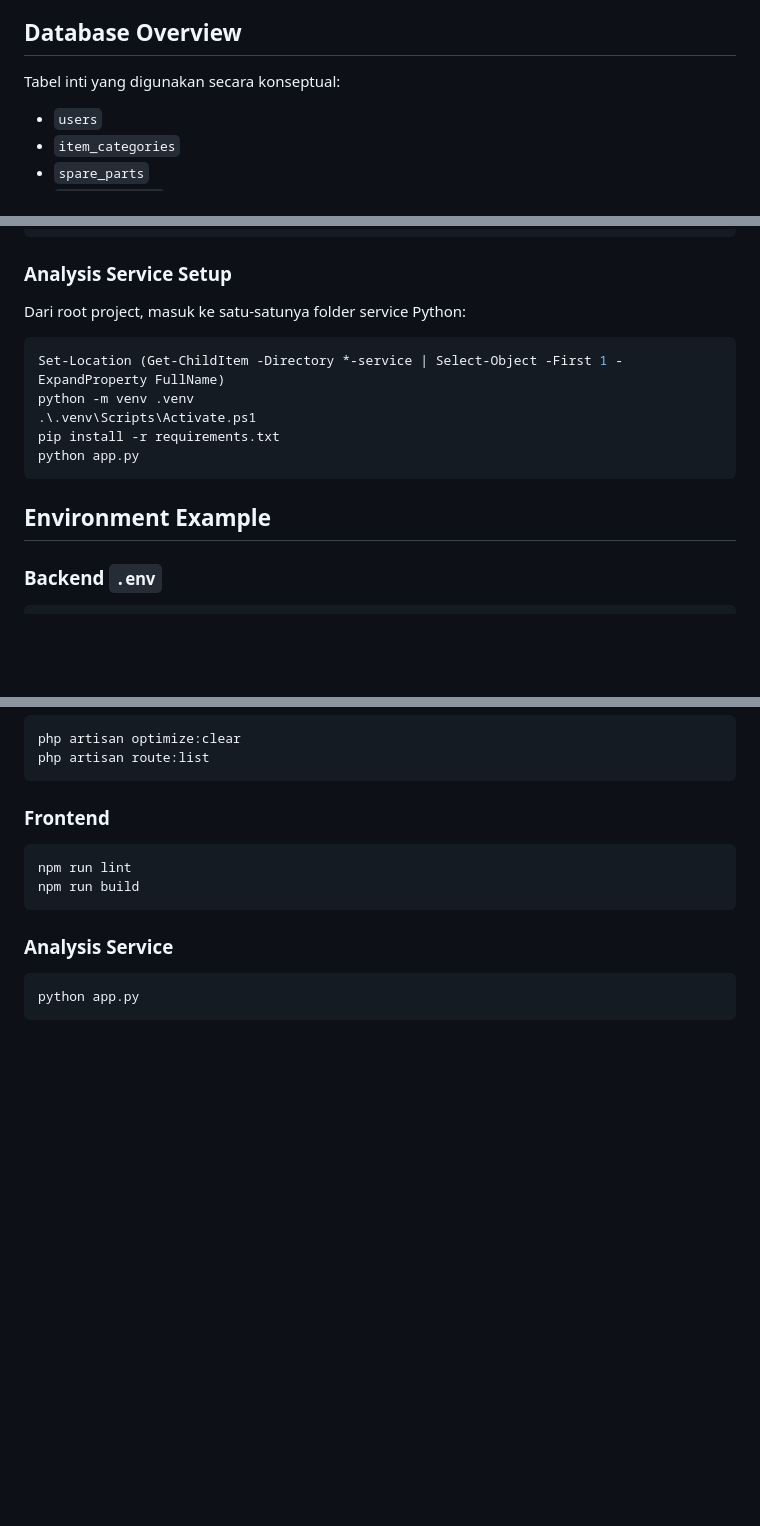
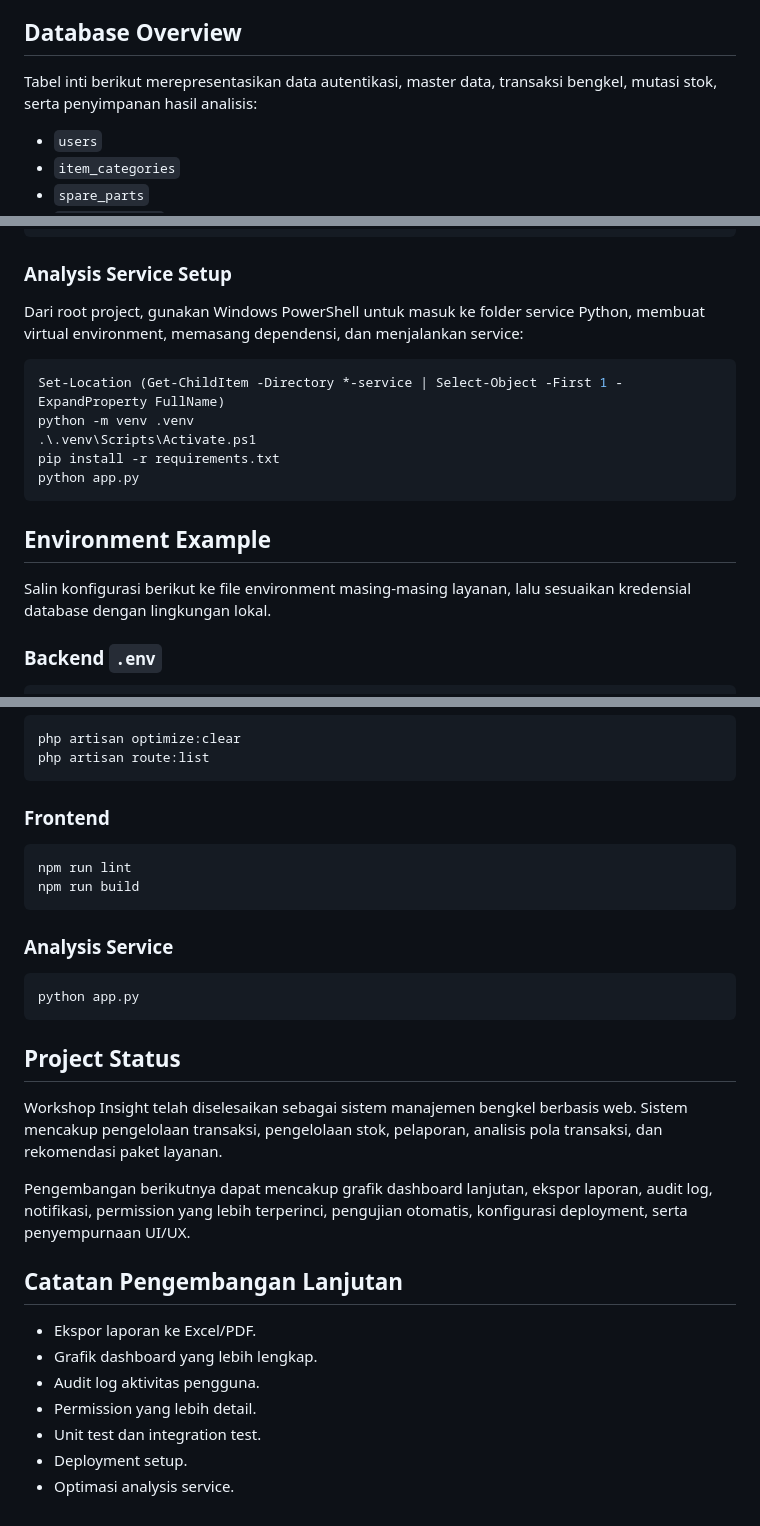
Before and after one commit to raihanachmadsuhadadev/workshop-insight, a Markdown page: README.md, 3 parts joined by grey strips. Drawn GitHub-style; blank space fills up the shorter version.

````diff
--- a/README.md
+++ b/README.md
@@ -83,7 +115,7 @@ Nama layanan di atas bersifat konseptual. Nama folder internal dipertahankan unt
 
 ## Database Overview
 
-Tabel inti yang digunakan secara konseptual:
+Tabel inti berikut merepresentasikan data autentikasi, master data, transaksi bengkel, mutasi stok, serta penyimpanan hasil analisis:
 
 - `users`
 - `item_categories`
@@ -131,7 +187,7 @@ npm run dev
 
 ### Analysis Service Setup
 
-Dari root project, masuk ke satu-satunya folder service Python:
+Dari root project, gunakan Windows PowerShell untuk masuk ke folder service Python, membuat virtual environment, memasang dependensi, dan menjalankan service:
 
 ```powershell
 Set-Location (Get-ChildItem -Directory *-service | Select-Object -First 1 -ExpandProperty FullName)
@@ -142,6 +198,8 @@ python app.py
 ```
 
 ## Environment Example
+
+Salin konfigurasi berikut ke file environment masing-masing layanan, lalu sesuaikan kredensial database dengan lingkungan lokal.
 
 ### Backend `.env`
 
@@ -195,3 +257,19 @@ npm run build
 ```bash
 python app.py
 ```
+
+## Project Status
+
+Workshop Insight telah diselesaikan sebagai sistem manajemen bengkel berbasis web. Sistem mencakup pengelolaan transaksi, pengelolaan stok, pelaporan, analisis pola transaksi, dan rekomendasi paket layanan.
+
+Pengembangan berikutnya dapat mencakup grafik dashboard lanjutan, ekspor laporan, audit log, notifikasi, permission yang lebih terperinci, pengujian otomatis, konfigurasi deployment, serta penyempurnaan UI/UX.
+
+## Catatan Pengembangan Lanjutan
+
+- Ekspor laporan ke Excel/PDF.
+- Grafik dashboard yang lebih lengkap.
+- Audit log aktivitas pengguna.
+- Permission yang lebih detail.
+- Unit test dan integration test.
+- Deployment setup.
+- Optimasi analysis service.
````
Also changed, not shown: other parts of README.md (+81 -21 lines).
